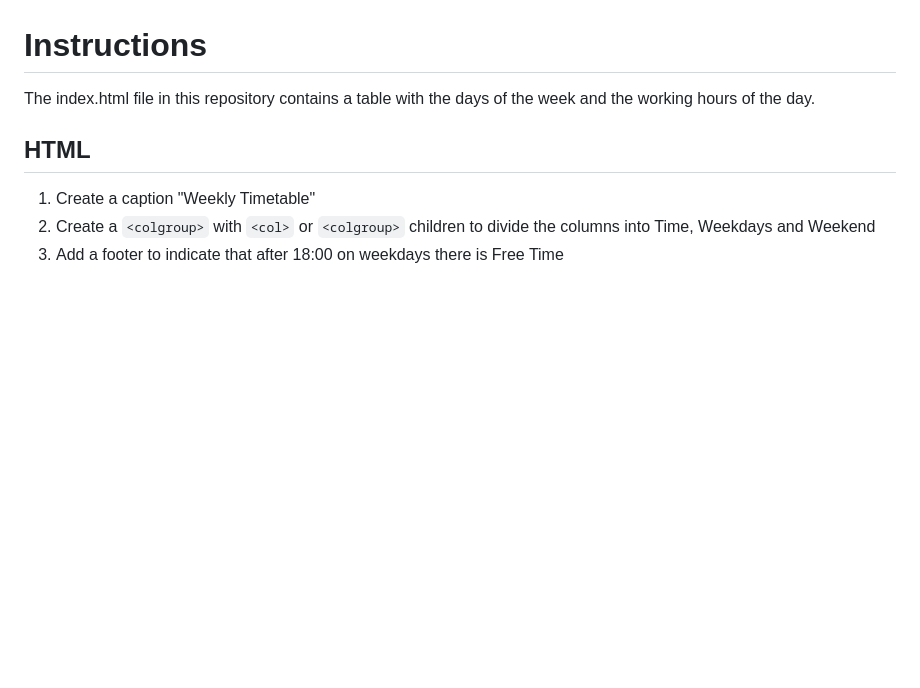
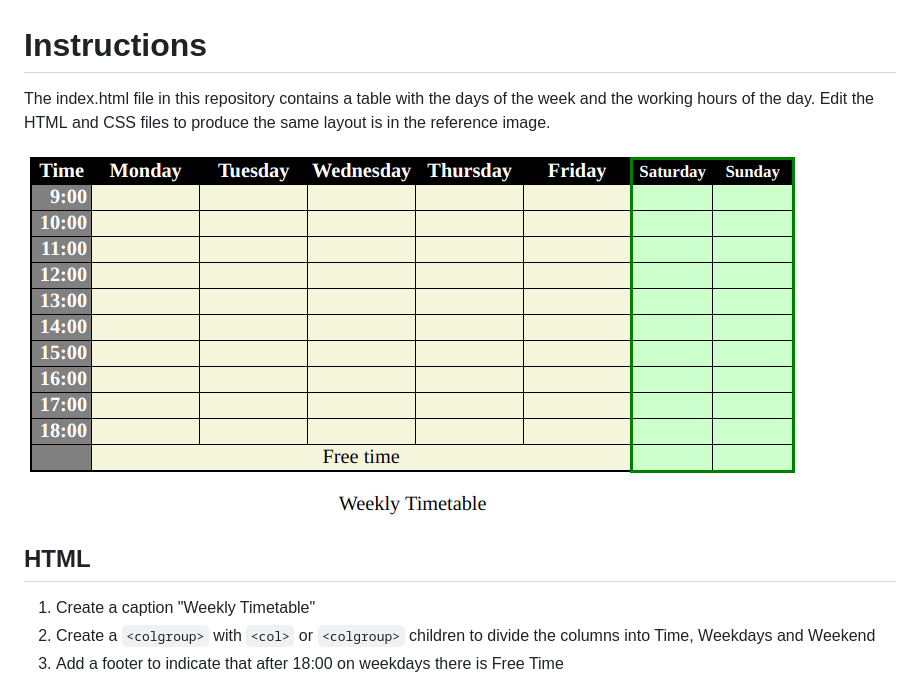
Before and after one commit to DCIForks/UIB-table-col-groups, a Markdown page: README.md, the part around the change. Drawn GitHub-style; pictures changed too: img/timetable.png (added); blank space fills up the shorter version.

Commit message:
Add reference image

```diff
--- a/README.md
+++ b/README.md
@@ -1,6 +1,8 @@
 # Instructions
 
-The index.html file in this repository contains a table with the days of the week and the working hours of the day.
+The index.html file in this repository contains a table with the days of the week and the working hours of the day. Edit the HTML and CSS files to produce the same layout is in the reference image.
+
+![Reference image for timetable](img/timetable.png)
 
 
 ## HTML
```
